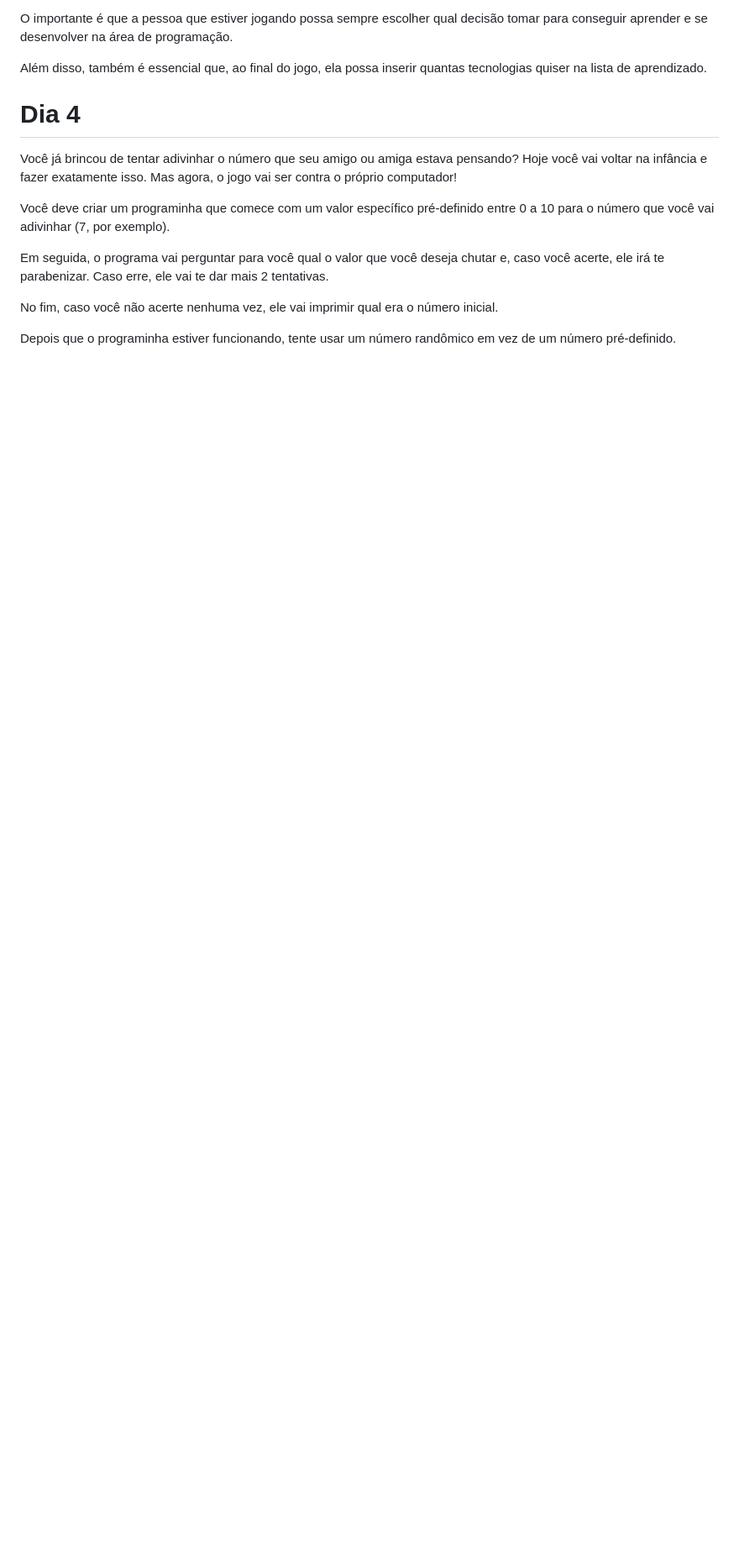
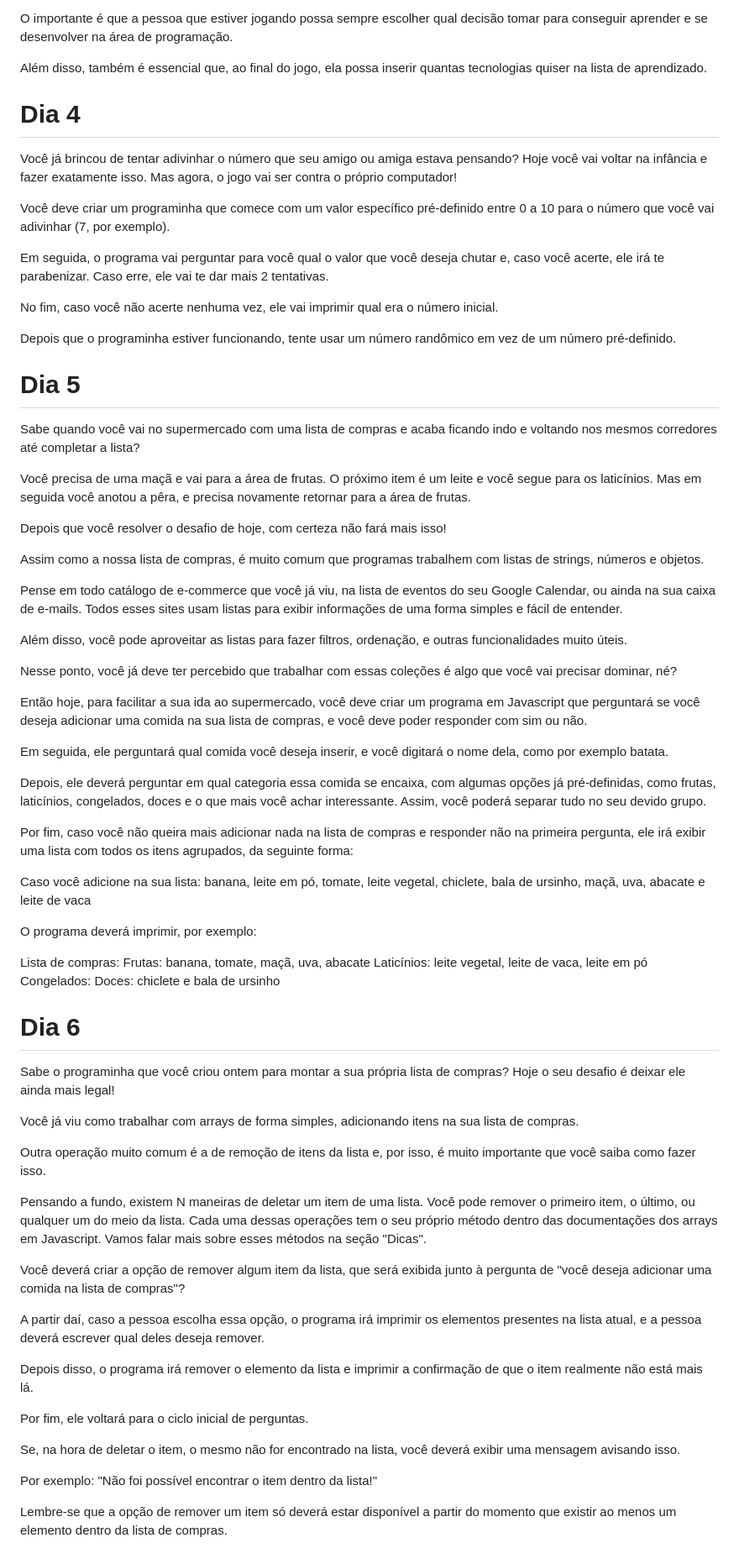
Before and after one commit to jpalvesgoulart/7-days-of-code, a Markdown page: README.md, the part around the change. Shown: that part at 84% size. GitHub-like rendering; blank space fills up the shorter version.

Commit message:
Atualiando README para dia 6

```diff
--- a/README.md
+++ b/README.md
@@ -132,3 +132,63 @@ Em seguida, o programa vai perguntar para você qual o valor que você deseja ch
 No fim, caso você não acerte nenhuma vez, ele vai imprimir qual era o número inicial.
 
 Depois que o programinha estiver funcionando, tente usar um número randômico em vez de um número pré-definido.
+
+# Dia 5
+
+Sabe quando você vai no supermercado com uma lista de compras e acaba ficando indo e voltando nos mesmos corredores até completar a lista?
+
+Você precisa de uma maçã e vai para a área de frutas. O próximo item é um leite e você segue para os laticínios. Mas em seguida você anotou a pêra, e precisa novamente retornar para a área de frutas.
+
+Depois que você resolver o desafio de hoje, com certeza não fará mais isso!
+
+Assim como a nossa lista de compras, é muito comum que programas trabalhem com listas de strings, números e objetos.
+
+Pense em todo catálogo de e-commerce que você já viu, na lista de eventos do seu Google Calendar, ou ainda na sua caixa de e-mails. Todos esses sites usam listas para exibir informações de uma forma simples e fácil de entender.
+
+Além disso, você pode aproveitar as listas para fazer filtros, ordenação, e outras funcionalidades muito úteis.
+
+Nesse ponto, você já deve ter percebido que trabalhar com essas coleções é algo que você vai precisar dominar, né?
+
+Então hoje, para facilitar a sua ida ao supermercado, você deve criar um programa em Javascript que perguntará se você deseja adicionar uma comida na sua lista de compras, e você deve poder responder com sim ou não.
+
+Em seguida, ele perguntará qual comida você deseja inserir, e você digitará o nome dela, como por exemplo batata.
+
+Depois, ele deverá perguntar em qual categoria essa comida se encaixa, com algumas opções já pré-definidas, como frutas, laticínios, congelados, doces e o que mais você achar interessante. Assim, você poderá separar tudo no seu devido grupo.
+
+Por fim, caso você não queira mais adicionar nada na lista de compras e responder não na primeira pergunta, ele irá exibir uma lista com todos os itens agrupados, da seguinte forma:
+
+Caso você adicione na sua lista:
+banana, leite em pó, tomate, leite vegetal, chiclete, bala de ursinho, maçã, uva, abacate e leite de vaca
+
+O programa deverá imprimir, por exemplo:
+
+Lista de compras:
+    Frutas: banana, tomate, maçã, uva, abacate
+    Laticínios: leite vegetal, leite de vaca, leite em pó
+    Congelados:
+    Doces: chiclete e bala de ursinho
+
+
+# Dia 6
+
+Sabe o programinha que você criou ontem para montar a sua própria lista de compras? Hoje o seu desafio é deixar ele ainda mais legal!
+
+Você já viu como trabalhar com arrays de forma simples, adicionando itens na sua lista de compras.
+
+Outra operação muito comum é a de remoção de itens da lista e, por isso, é muito importante que você saiba como fazer isso.
+
+Pensando a fundo, existem N maneiras de deletar um item de uma lista. Você pode remover o primeiro item, o último, ou qualquer um do meio da lista. Cada uma dessas operações tem o seu próprio método dentro das documentações dos arrays em Javascript. Vamos falar mais sobre esses métodos na seção "Dicas".
+
+Você deverá criar a opção de remover algum item da lista, que será exibida junto à pergunta de "você deseja adicionar uma comida na lista de compras"?
+
+A partir daí, caso a pessoa escolha essa opção, o programa irá imprimir os elementos presentes na lista atual, e a pessoa deverá escrever qual deles deseja remover.
+
+Depois disso, o programa irá remover o elemento da lista e imprimir a confirmação de que o item realmente não está mais lá.
+
+Por fim, ele voltará para o ciclo inicial de perguntas.
+
+Se, na hora de deletar o item, o mesmo não for encontrado na lista, você deverá exibir uma mensagem avisando isso.
+
+Por exemplo: "Não foi possível encontrar o item dentro da lista!"
+
+Lembre-se que a opção de remover um item só deverá estar disponível a partir do momento que existir ao menos um elemento dentro da lista de compras.
```
